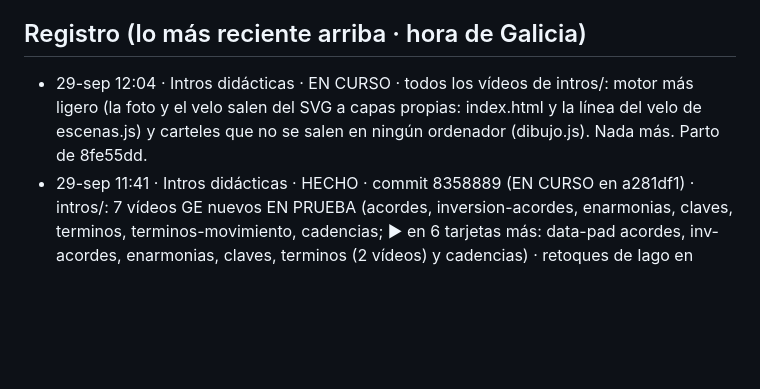
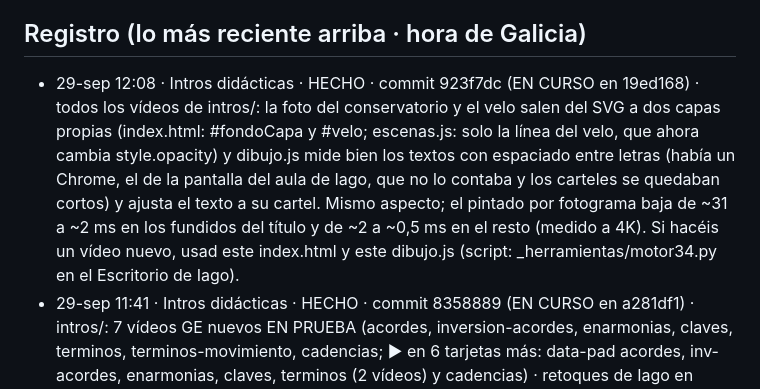
Before and after one commit to iagonaron/teoriaathome, a Markdown page: _COORDINACION-IA.md, the part around the change. Drawn GitHub-style; blank space fills up the shorter version.

Commit message:
Coordinación: «Intros didácticas» HECHO · motor de los vídeos más ligero y carteles seguros (923f7dc)
Co-Authored-By: Claude Opus 5.5 <noreply@anthropic.com>
Claude-Session: https://claude.ai/code/session_01Koj39BMtiSfP1svuXLxwDA

```diff
--- a/_COORDINACION-IA.md
+++ b/_COORDINACION-IA.md
@@ -75,9 +75,12 @@ Este fichero es el punto de encuentro. Empieza por «_» para que la web no lo p
   el _COORDINACION-IA.md de teoriapro). El 👍 de revisión es el mismo en los dos portales (misma clave de Supabase).
 
 ## Registro (lo más reciente arriba · hora de Galicia)
-- 29-sep 12:04 · Intros didácticas · EN CURSO · todos los vídeos de intros/: motor más ligero (la foto y el velo salen del SVG a capas
-  propias: index.html y la línea del velo de escenas.js) y carteles que no se salen en ningún ordenador (dibujo.js). Nada
-  más. Parto de 8fe55dd.
+- 29-sep 12:08 · Intros didácticas · HECHO · commit 923f7dc (EN CURSO en 19ed168) · todos los vídeos de intros/: la foto del
+  conservatorio y el velo salen del SVG a dos capas propias (index.html: #fondoCapa y #velo; escenas.js: solo la línea del
+  velo, que ahora cambia style.opacity) y dibujo.js mide bien los textos con espaciado entre letras (había un Chrome, el de la
+  pantalla del aula de Iago, que no lo contaba y los carteles se quedaban cortos) y ajusta el texto a su cartel. Mismo aspecto;
+  el pintado por fotograma baja de ~31 a ~2 ms en los fundidos del título y de ~2 a ~0,5 ms en el resto (medido a 4K).
+  Si hacéis un vídeo nuevo, usad este index.html y este dibujo.js (script: _herramientas/motor34.py en el Escritorio de Iago).
 - 29-sep 11:41 · Intros didácticas · HECHO · commit 8358889 (EN CURSO en a281df1) · intros/: 7 vídeos GE nuevos EN PRUEBA
   (acordes, inversion-acordes, enarmonias, claves, terminos, terminos-movimiento, cadencias; ▶ en 6 tarjetas más: data-pad
   acordes, inv-acordes, enarmonias, claves, terminos (2 vídeos) y cadencias) · retoques de Iago en escalas-menores,
```
